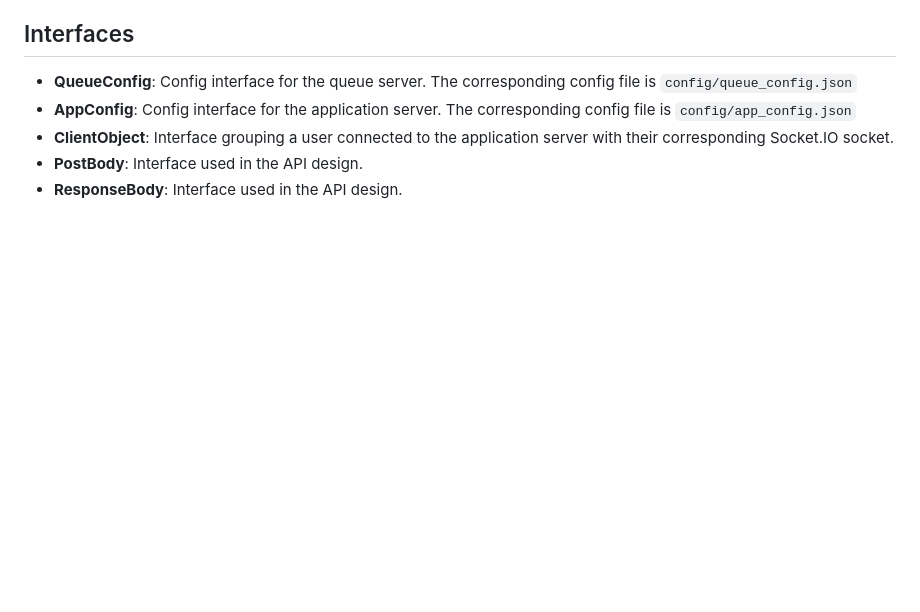
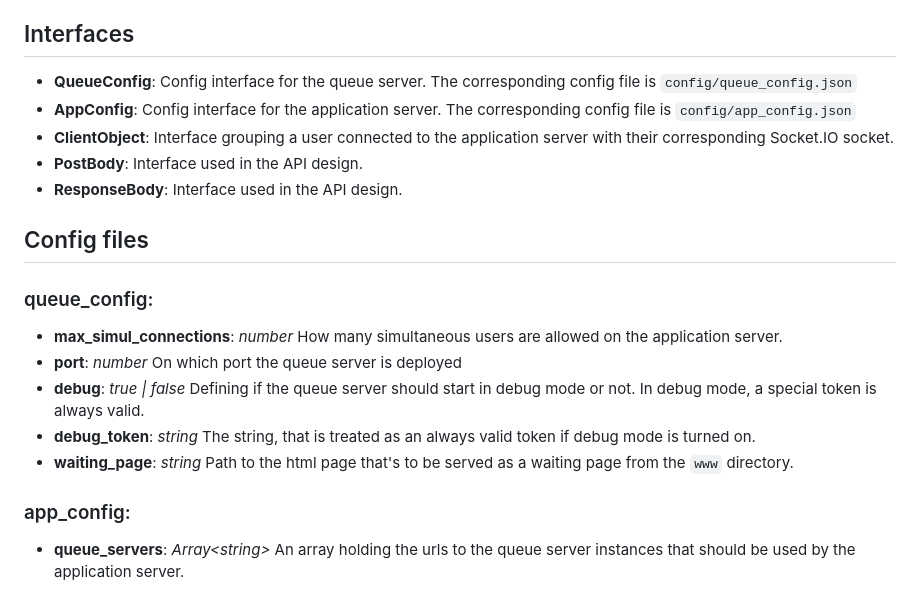
Before and after one commit to RoubenRehman/waiting-queue-demo, a Markdown page: README.md, the part around the change. Drawn GitHub-style; blank space fills up the shorter version.

Commit message:
Added further documentation to readme

```diff
--- a/README.md
+++ b/README.md
@@ -170,3 +170,21 @@ This implementation uses Redis as a distributed cache to keep track of the waiti
 * **ClientObject**: Interface grouping a user connected to the application server with their corresponding Socket.IO socket.
 * **PostBody**: Interface used in the API design.
 * **ResponseBody**: Interface used in the API design.
+
+## Config files
+
+### queue_config:
+* **max_simul_connections**: *number*
+	How many simultaneous users are allowed on the application server.
+* **port**: *number*
+	On which port the queue server is deployed
+* **debug**: *true | false*
+	Defining if the queue server should start in debug mode or not. In debug mode, a special token is always valid.
+* **debug_token**: *string*
+	The string, that is treated as an always valid token if debug mode is turned on.
+* **waiting_page**: *string*
+	Path to the html page that's to be served as a waiting page from the `www` directory.
+
+### app_config:
+* **queue_servers**: *Array<string\>*
+	An array holding the urls to the queue server instances that should be used by the application server.
```
